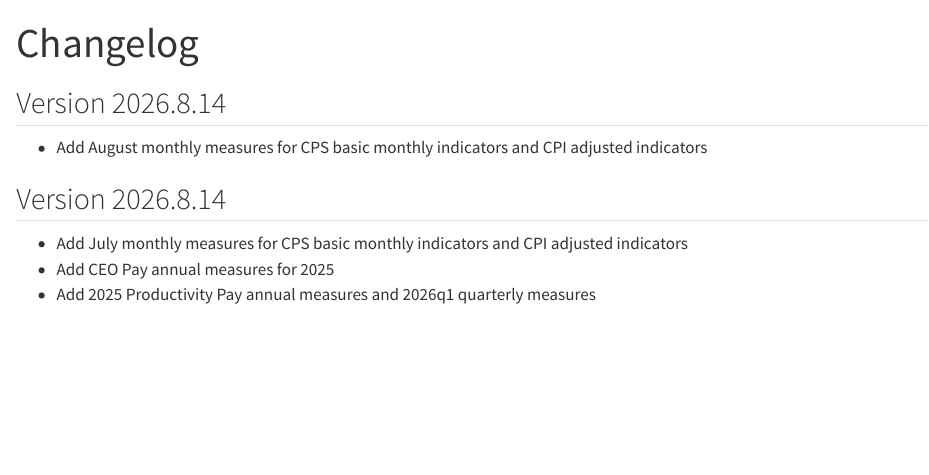
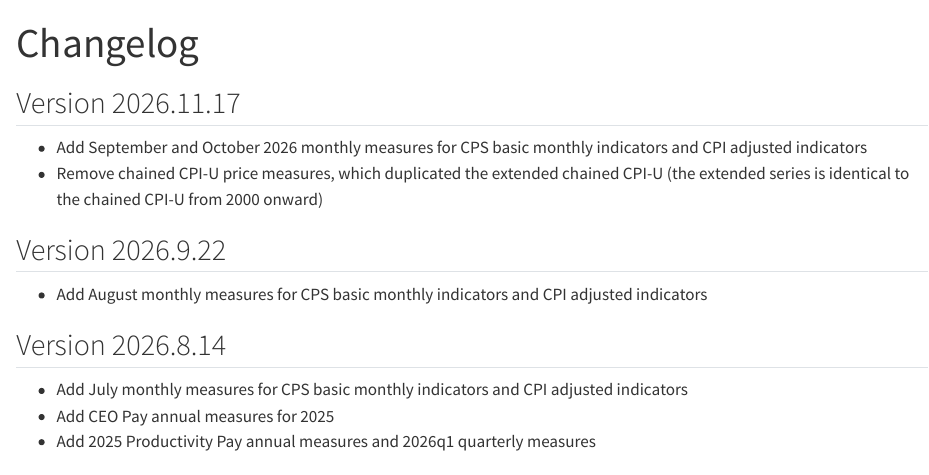
Before and after one commit to Economic/data, a Quarto document (news.qmd): the page in a window 1100 px wide, from its top. Rendered offline with R 4.5, knitr and Pandoc in place of Quarto, with nearby package versions.

Commit message:
version 2026.11.17

```diff
--- a/news.qmd
+++ b/news.qmd
@@ -1,7 +1,11 @@
 ---
 title: Changelog
 ---
-## Version 2026.8.14
+## Version 2026.11.17
+* Add September and October 2026 monthly measures for CPS basic monthly indicators and CPI adjusted indicators
+* Remove chained CPI-U price measures, which duplicated the extended chained CPI-U (the extended series is identical to the chained CPI-U from 2000 onward)
+
+## Version 2026.9.22
 * Add August monthly measures for CPS basic monthly indicators and CPI adjusted indicators
 
 ## Version 2026.8.14
```
Also changed, not shown: _targets.R (+1 -1 lines), README.md, 1 other file.
